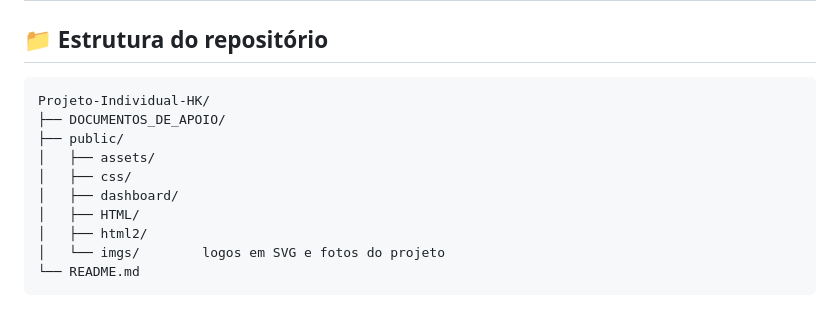
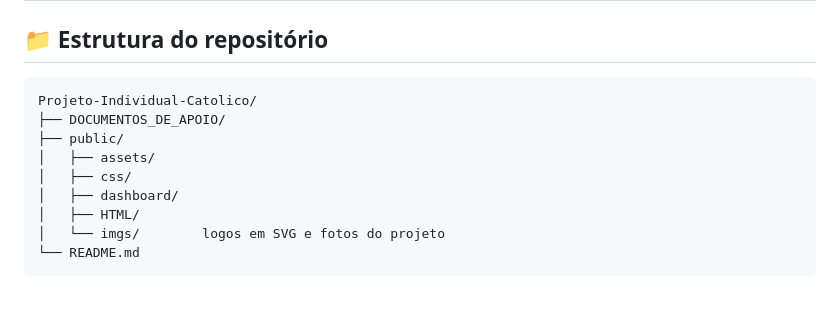
Before and after one commit to kevinz138/Projeto-Individual-Catolico, a Markdown page: README.md, the part around the change. Drawn GitHub-style; folded sections open.

Commit message:
Atualizaçao README
Updated project structure in the README file.

````diff
--- a/README.md
+++ b/README.md
@@ -98,14 +98,13 @@ Os logos seguem um estilo dourado, com a cor principal **#c7a45b**, e estão em
 ## 📁 Estrutura do repositório
 
 ```
-Projeto-Individual-HK/
+Projeto-Individual-Catolico/
 ├── DOCUMENTOS_DE_APOIO/
 ├── public/
 │   ├── assets/
 │   ├── css/
 │   ├── dashboard/
 │   ├── HTML/
-│   ├── html2/
 │   └── imgs/        logos em SVG e fotos do projeto
 └── README.md
 ```
````
